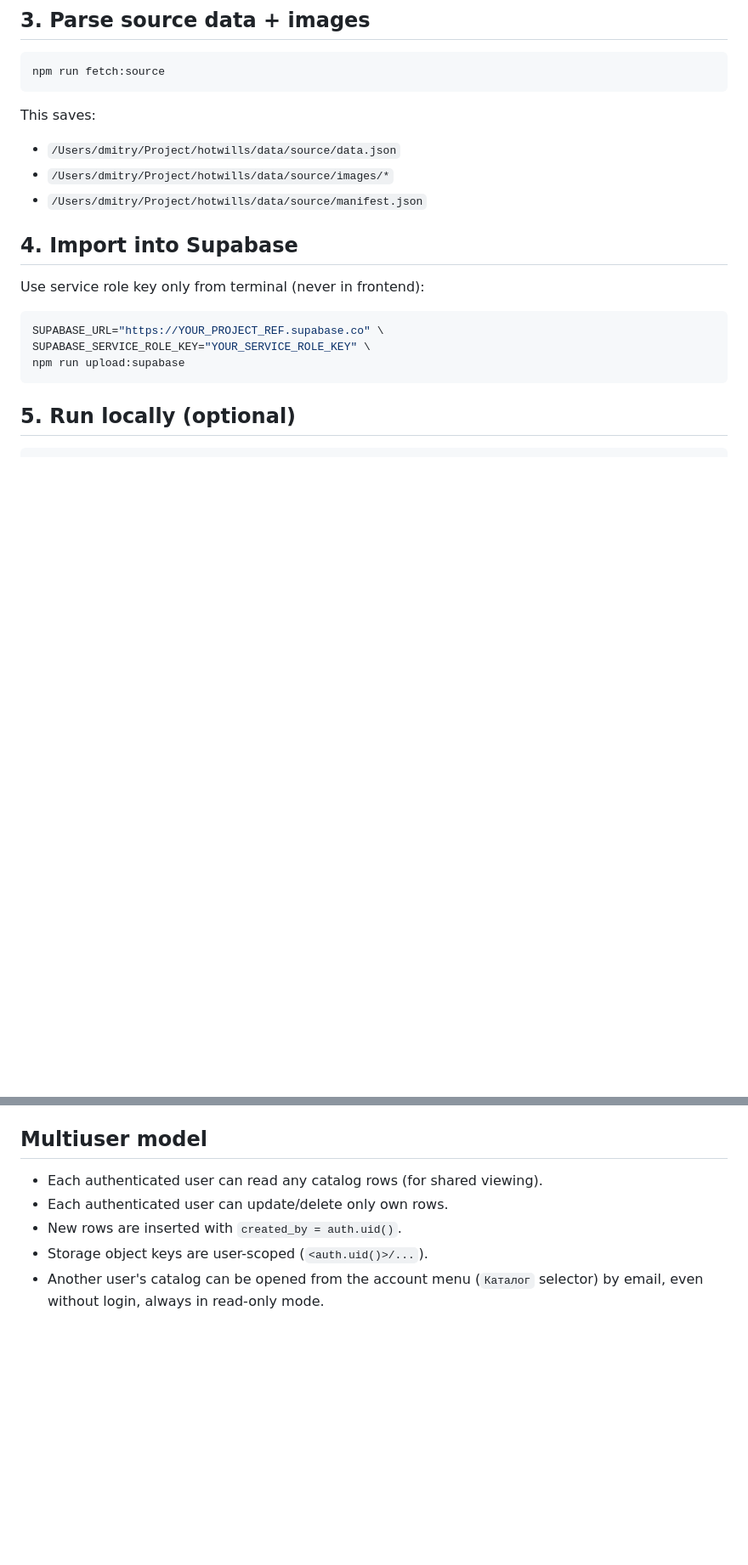
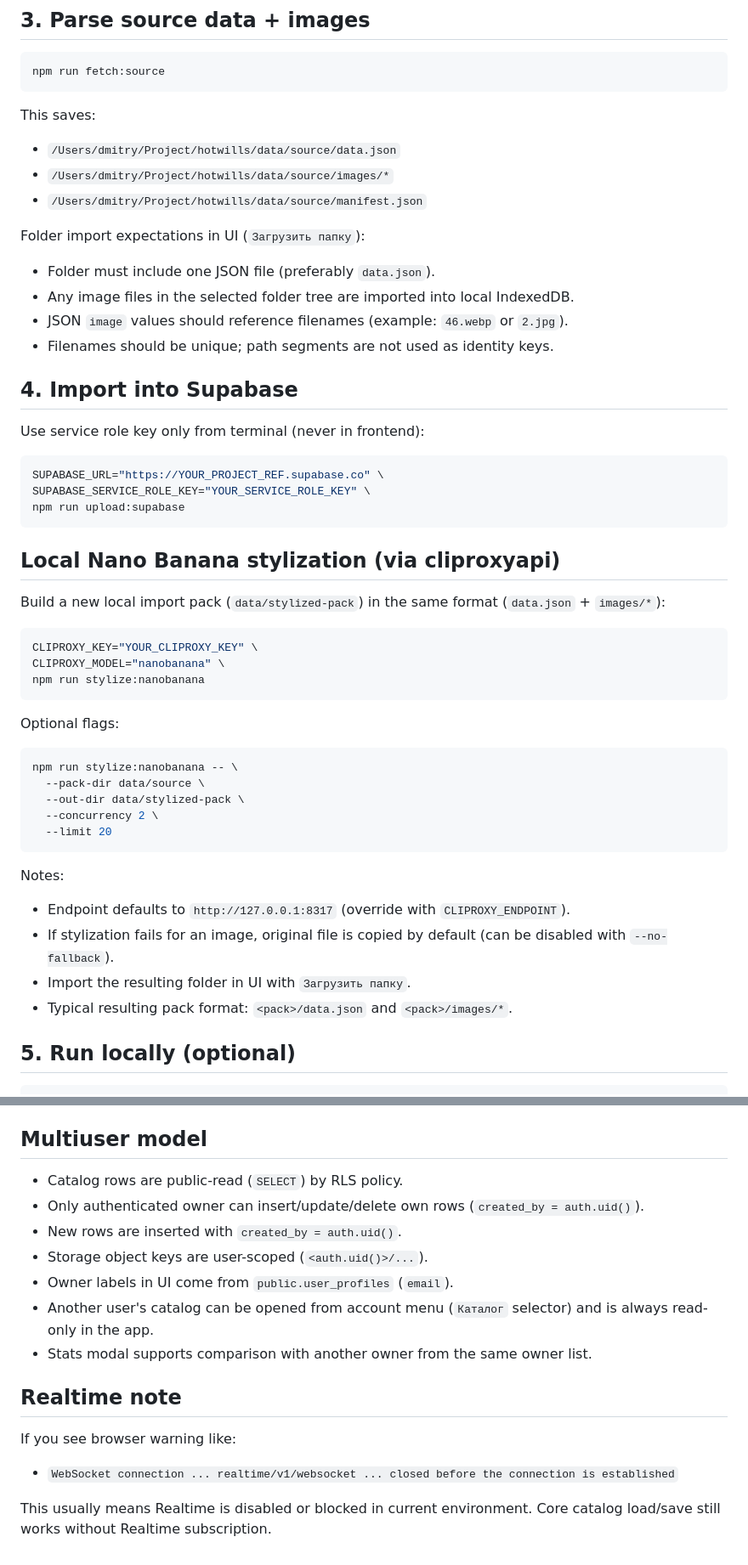
Before and after one commit to Dmitry-dev-pet/hotwills, a Markdown page: README.md, 2 parts joined by grey strips. Shown at 85% size. GitHub-like rendering; blank space fills up the shorter version.

Commit message:
docs: update README for stats UI and cloud workflow

````diff
--- a/README.md
+++ b/README.md
@@ -59,6 +79,12 @@ This saves:
 - `/Users/dmitry/Project/hotwills/data/source/images/*`
 - `/Users/dmitry/Project/hotwills/data/source/manifest.json`
 
+Folder import expectations in UI (`Загрузить папку`):
+- Folder must include one JSON file (preferably `data.json`).
+- Any image files in the selected folder tree are imported into local IndexedDB.
+- JSON `image` values should reference filenames (example: `46.webp` or `2.jpg`).
+- Filenames should be unique; path segments are not used as identity keys.
+
 ## 4. Import into Supabase
 
 Use service role key only from terminal (never in frontend):
@@ -68,6 +94,32 @@ SUPABASE_URL="https://YOUR_PROJECT_REF.supabase.co" \
 SUPABASE_SERVICE_ROLE_KEY="YOUR_SERVICE_ROLE_KEY" \
 npm run upload:supabase
 ```
+
+## Local Nano Banana stylization (via cliproxyapi)
+
+Build a new local import pack (`data/stylized-pack`) in the same format (`data.json` + `images/*`):
+
+```bash
+CLIPROXY_KEY="YOUR_CLIPROXY_KEY" \
+CLIPROXY_MODEL="nanobanana" \
+npm run stylize:nanobanana
+```
+
+Optional flags:
+
+```bash
+npm run stylize:nanobanana -- \
+  --pack-dir data/source \
+  --out-dir data/stylized-pack \
+  --concurrency 2 \
+  --limit 20
+```
+
+Notes:
+- Endpoint defaults to `http://127.0.0.1:8317` (override with `CLIPROXY_ENDPOINT`).
+- If stylization fails for an image, original file is copied by default (can be disabled with `--no-fallback`).
+- Import the resulting folder in UI with `Загрузить папку`.
+- Typical resulting pack format: `<pack>/data.json` and `<pack>/images/*`.
 
 ## 5. Run locally (optional)
 
@@ -110,8 +162,17 @@ If variables are not set, deploy still works but uses committed `config.js`.
 
 ## Multiuser model
 
-- Each authenticated user can read any catalog rows (for shared viewing).
-- Each authenticated user can update/delete only own rows.
+- Catalog rows are public-read (`SELECT`) by RLS policy.
+- Only authenticated owner can insert/update/delete own rows (`created_by = auth.uid()`).
 - New rows are inserted with `created_by = auth.uid()`.
 - Storage object keys are user-scoped (`<auth.uid()>/...`).
-- Another user's catalog can be opened from the account menu (`Каталог` selector) by email, even without login, always in read-only mode.
+- Owner labels in UI come from `public.user_profiles` (`email`).
+- Another user's catalog can be opened from account menu (`Каталог` selector) and is always read-only in the app.
+- Stats modal supports comparison with another owner from the same owner list.
+
+## Realtime note
+
+If you see browser warning like:
+- `WebSocket connection ... realtime/v1/websocket ... closed before the connection is established`
+
+This usually means Realtime is disabled or blocked in current environment. Core catalog load/save still works without Realtime subscription.
````
Also changed, not shown: other parts of README.md (+20 -0 lines).
